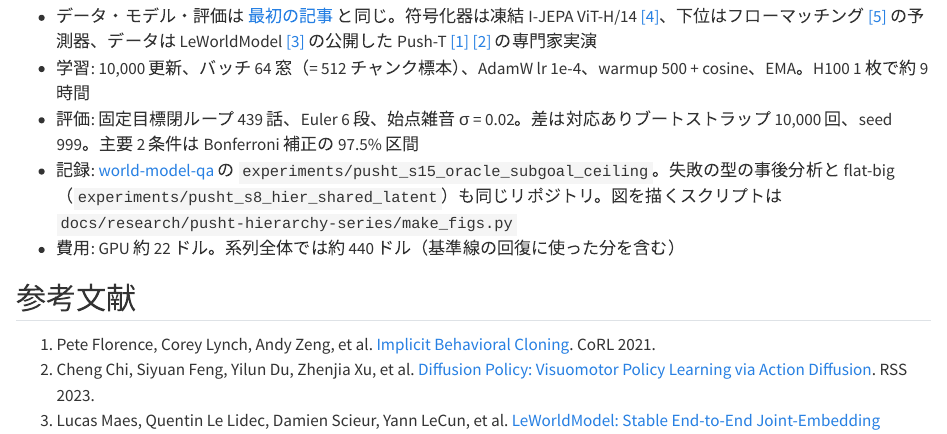
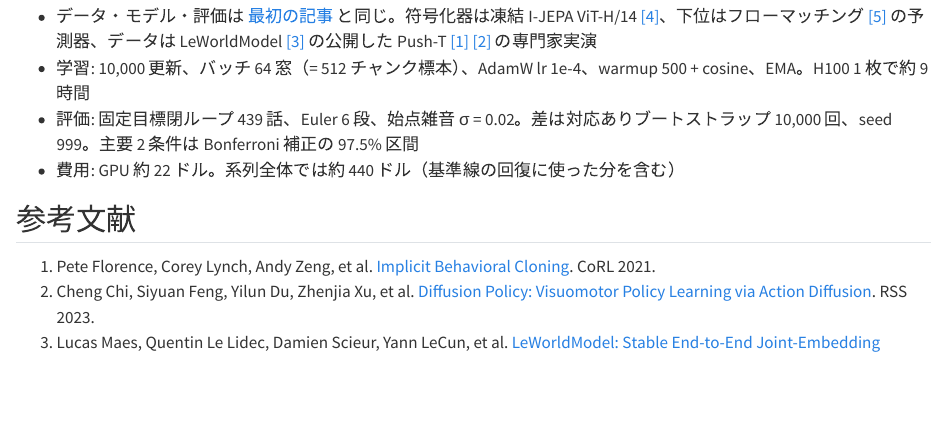
Before and after one commit to 1mono2/1mono2.github.io, a Quarto document (ja/posts/pusht-hierarchy-oracle-ceiling/index.qmd): the page in a window 1100 px wide, from 5340 px down. Rendered offline with R 4.5, knitr and Pandoc in place of Quarto, with nearby package versions.

Commit message:
研究ノート: 階層型世界モデルの記事から未公開の記録への参照を外す
Co-Authored-By: Claude Fable 5.1 <noreply@anthropic.com>

```diff
--- a/ja/posts/pusht-hierarchy-oracle-ceiling/index.qmd
+++ b/ja/posts/pusht-hierarchy-oracle-ceiling/index.qmd
@@ -106,7 +106,6 @@ flat の失敗 285 話のうち、押す向きを誤って状況を悪化させ
 - データ・モデル・評価は [最初の記事](../pusht-hierarchy-upper-unread/) と同じ。符号化器は凍結 I-JEPA ViT-H/14 [[4]](#ref-4)、下位はフローマッチング [[5]](#ref-5) の予測器、データは LeWorldModel [[3]](#ref-3) の公開した Push-T [[1]](#ref-1) [[2]](#ref-2) の専門家実演
 - 学習: 10,000 更新、バッチ 64 窓（= 512 チャンク標本）、AdamW lr 1e-4、warmup 500 + cosine、EMA。H100 1 枚で約 9 時間
 - 評価: 固定目標閉ループ 439 話、Euler 6 段、始点雑音 σ = 0.02。差は対応ありブートストラップ 10,000 回、seed 999。主要 2 条件は Bonferroni 補正の 97.5% 区間
-- 記録: [world-model-qa](https://github.com/miraiyochi-ai/world-model-qa) の `experiments/pusht_s15_oracle_subgoal_ceiling`。失敗の型の事後分析と flat-big（`experiments/pusht_s8_hier_shared_latent`）も同じリポジトリ。図を描くスクリプトは `docs/research/pusht-hierarchy-series/make_figs.py`
 - 費用: GPU 約 22 ドル。系列全体では約 440 ドル（基準線の回復に使った分を含む）
 
 ## 参考文献
```
Also changed, not shown: ja/posts/pusht-hierarchy-upper-unread/index.qmd (+0 -1 lines).
